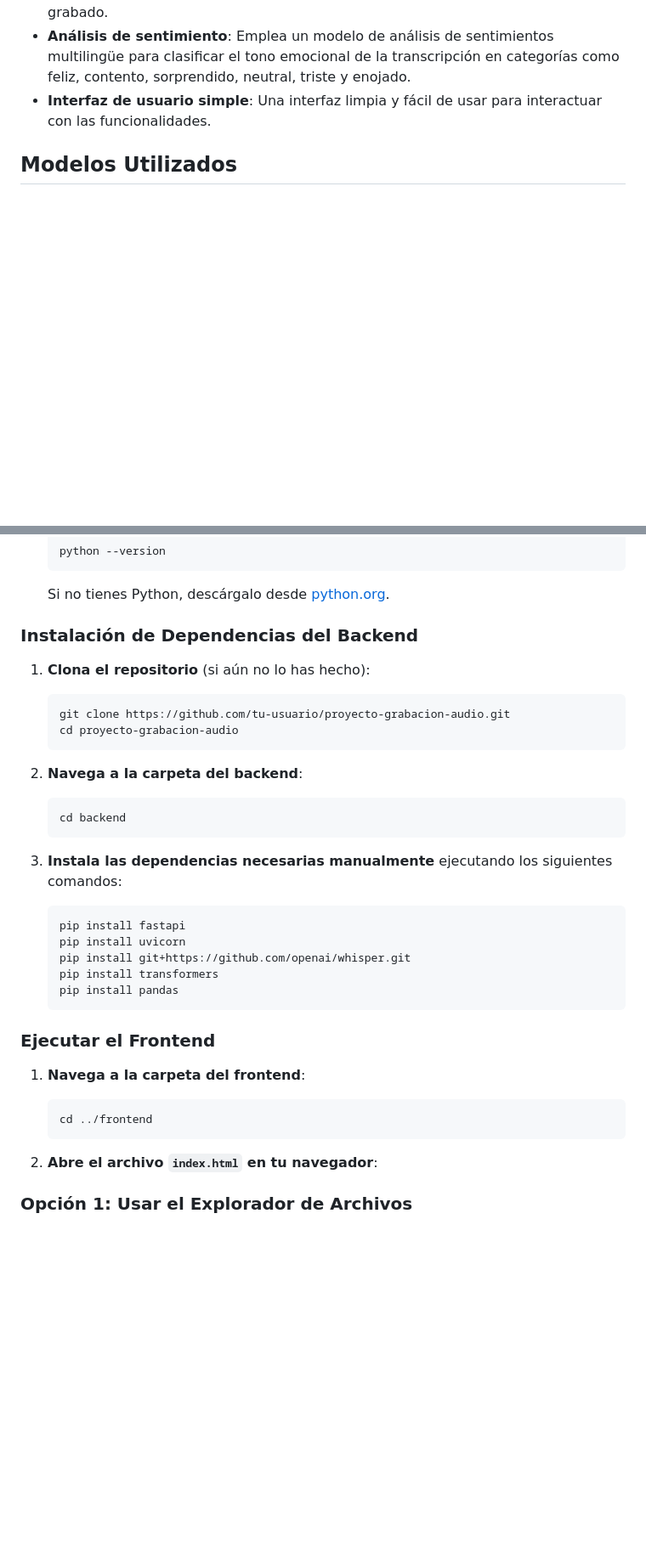
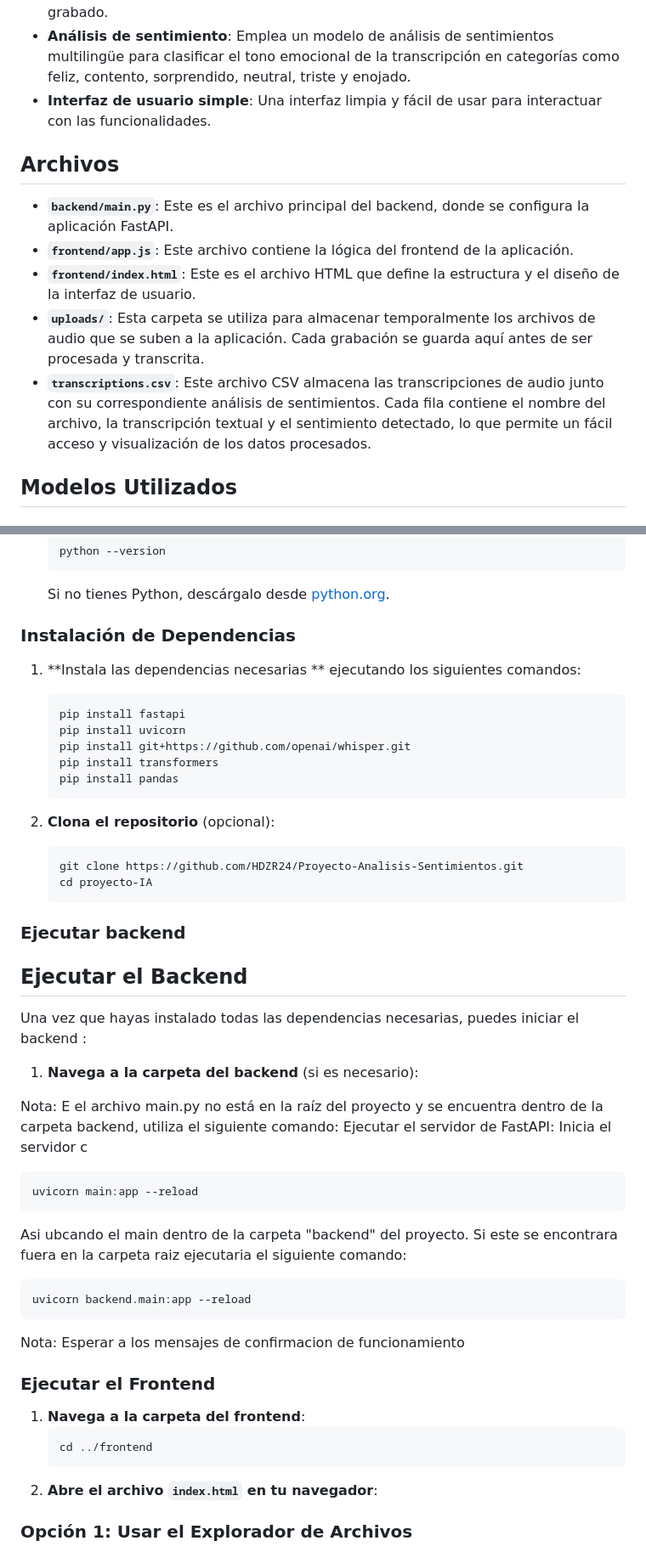
Before and after one commit to HDZR24/Proyecto-Analisis-Sentimientos, a Markdown page: README.md, 2 parts joined by grey strips. Shown: that part at 85% size. Rendered like a GitHub page; blank space fills up the shorter version.

````diff
--- a/README.md
+++ b/README.md
@@ -8,6 +8,15 @@ Este proyecto es una aplicación web que permite a los usuarios grabar audio, tr
 - **Transcripción automática**: Utiliza el modelo Whisper para transcribir el audio grabado.
 - **Análisis de sentimiento**: Emplea un modelo de análisis de sentimientos multilingüe para clasificar el tono emocional de la transcripción en categorías como feliz, contento, sorprendido, neutral, triste y enojado.
 - **Interfaz de usuario simple**: Una interfaz limpia y fácil de usar para interactuar con las funcionalidades.
+
+
+## Archivos
+- **`backend/main.py`**: Este es el archivo principal del backend, donde se configura la aplicación FastAPI.
+- **`frontend/app.js`**: Este archivo contiene la lógica del frontend de la aplicación.
+- **`frontend/index.html`**: Este es el archivo HTML que define la estructura y el diseño de la interfaz de usuario.
+- **`uploads/`**: Esta carpeta se utiliza para almacenar temporalmente los archivos de audio que se suben a la aplicación. Cada grabación se guarda aquí antes de ser procesada y transcrita.
+- **`transcriptions.csv`**: Este archivo CSV almacena las transcripciones de audio junto con su correspondiente análisis de sentimientos. Cada fila contiene el nombre del archivo, la transcripción textual y el sentimiento detectado, lo que permite un fácil acceso y visualización de los datos procesados.
+
 
 ## Modelos Utilizados
 
@@ -38,22 +47,9 @@ Asegúrate de tener instalados los siguientes programas:
 
     Si no tienes Python, descárgalo desde [python.org](https://www.python.org/downloads/).
 
-### Instalación de Dependencias del Backend
+### Instalación de Dependencias
 
-1. **Clona el repositorio** (si aún no lo has hecho):
-
-    ```bash
-    git clone https://github.com/tu-usuario/proyecto-grabacion-audio.git
-    cd proyecto-grabacion-audio
-    ```
-
-2. **Navega a la carpeta del backend**:
-
-    ```bash
-    cd backend
-    ```
-
-3. **Instala las dependencias necesarias manualmente** ejecutando los siguientes comandos:
+1. **Instala las dependencias necesarias ** ejecutando los siguientes comandos:
 
     ```bash
     pip install fastapi
@@ -63,16 +59,40 @@ Asegúrate de tener instalados los siguientes programas:
     pip install pandas
     ```
 
+2. **Clona el repositorio** (opcional):
+
+    ```bash
+    git clone https://github.com/HDZR24/Proyecto-Analisis-Sentimientos.git
+    cd proyecto-IA
+    ```
+### Ejecutar backend
+## Ejecutar el Backend
+
+Una vez que hayas instalado todas las dependencias necesarias, puedes iniciar el backend :
+
+
+1. **Navega a la carpeta del backend** (si es necesario):
+
+
+Nota: E el archivo main.py no está en la raíz del proyecto y se encuentra dentro de la carpeta backend, utiliza el siguiente comando:
+Ejecutar el servidor de FastAPI: Inicia el servidor c
+```bash
+uvicorn main:app --reload
+```
+Asi ubcando el main dentro de la carpeta "backend" del proyecto.
+Si este se encontrara fuera en la carpeta raiz ejecutaria el siguiente comando:
+```
+uvicorn backend.main:app --reload
+```
+Nota: Esperar a los mensajes de confirmacion de funcionamiento
+
 ### Ejecutar el Frontend
 
 1. **Navega a la carpeta del frontend**:
-
     ```bash
     cd ../frontend
     ```
-
 2. **Abre el archivo `index.html` en tu navegador**:
-
 
 ### Opción 1: Usar el Explorador de Archivos
 1. Navega a la carpeta `frontend` donde se encuentra el archivo `index.html`.
````
Also changed, not shown: other parts of README.md (+1 -1 lines).
